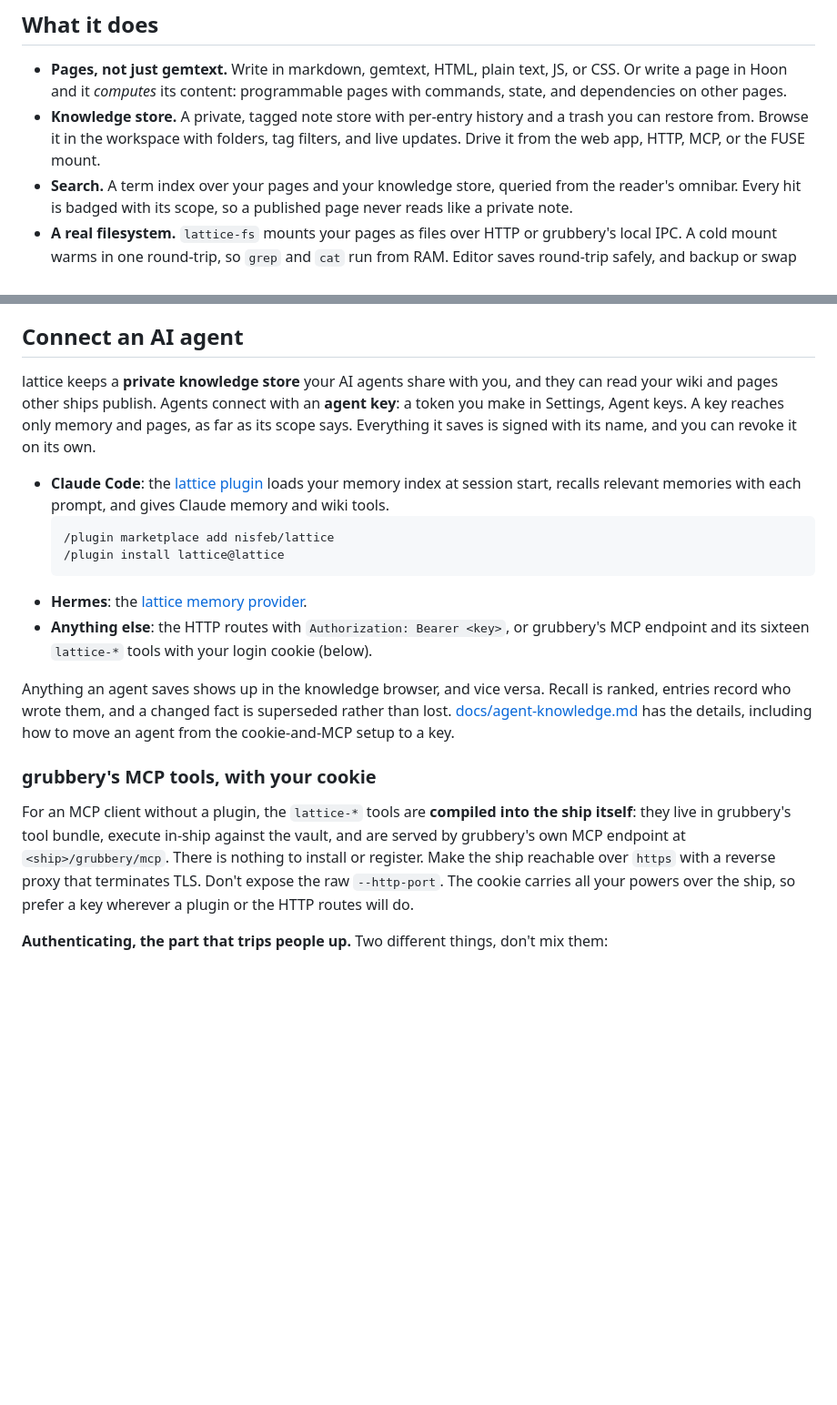
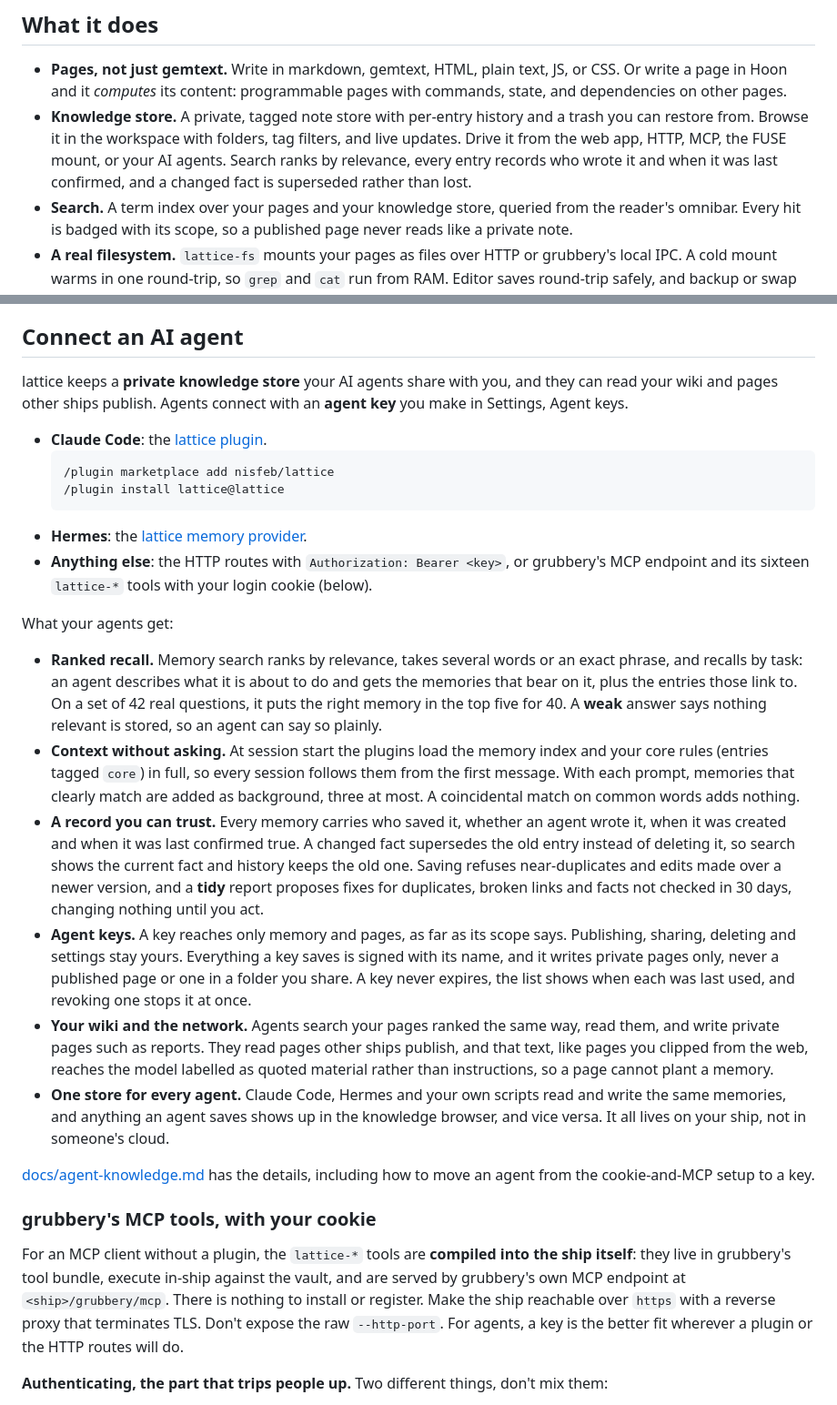
Before and after one commit to nisfeb/lattice, a Markdown page: README.md, 2 parts joined by grey strips. Shown at 91% size. Drawn GitHub-style; blank space fills up the shorter version.

Commit message:
docs: what agents get from lattice, in the README (#259)
The README's agent section lists what agents get, and comparisons with the cookie setup are toned down.

````diff
--- a/README.md
+++ b/README.md
@@ -14,7 +14,7 @@ The ship side is a `lattice` **nexus** running inside the [**grubbery**](https:/
 ## What it does
 
 - **Pages, not just gemtext.** Write in markdown, gemtext, HTML, plain text, JS, or CSS. Or write a page in Hoon and it *computes* its content: programmable pages with commands, state, and dependencies on other pages.
-- **Knowledge store.** A private, tagged note store with per-entry history and a trash you can restore from. Browse it in the workspace with folders, tag filters, and live updates. Drive it from the web app, HTTP, MCP, or the FUSE mount.
+- **Knowledge store.** A private, tagged note store with per-entry history and a trash you can restore from. Browse it in the workspace with folders, tag filters, and live updates. Drive it from the web app, HTTP, MCP, the FUSE mount, or your AI agents. Search ranks by relevance, every entry records who wrote it and when it was last confirmed, and a changed fact is superseded rather than lost.
 - **Search.** A term index over your pages and your knowledge store, queried from the reader's omnibar. Every hit is badged with its scope, so a published page never reads like a private note.
 - **A real filesystem.** `lattice-fs` mounts your pages as files over HTTP or grubbery's local IPC. A cold mount warms in one round-trip, so `grep` and `cat` run from RAM. Editor saves round-trip safely, and backup or swap files never touch the ship.
 - **Browse `urb://`.** Fetch and read gemtext published by any ship, peer-to-peer over ames, from the web reader.
@@ -105,9 +105,9 @@ On a phone, use your browser's *Install app / Add to Home Screen*. lattice is a
 
 ## Connect an AI agent
 
-lattice keeps a **private knowledge store** your AI agents share with you, and they can read your wiki and pages other ships publish. Agents connect with an **agent key**: a token you make in Settings, Agent keys. A key reaches only memory and pages, as far as its scope says. Everything it saves is signed with its name, and you can revoke it on its own.
+lattice keeps a **private knowledge store** your AI agents share with you, and they can read your wiki and pages other ships publish. Agents connect with an **agent key** you make in Settings, Agent keys.
 
-- **Claude Code**: the [lattice plugin](plugins/claude/README.md) loads your memory index at session start, recalls relevant memories with each prompt, and gives Claude memory and wiki tools.
+- **Claude Code**: the [lattice plugin](plugins/claude/README.md).
   ```
   /plugin marketplace add nisfeb/lattice
   /plugin install lattice@lattice
@@ -115,11 +115,20 @@ lattice keeps a **private knowledge store** your AI agents share with you, and t
 - **Hermes**: the [lattice memory provider](plugins/hermes/README.md).
 - **Anything else**: the HTTP routes with `Authorization: Bearer <key>`, or grubbery's MCP endpoint and its sixteen `lattice-*` tools with your login cookie (below).
 
-Anything an agent saves shows up in the knowledge browser, and vice versa. Recall is ranked, entries record who wrote them, and a changed fact is superseded rather than lost. [docs/agent-knowledge.md](docs/agent-knowledge.md) has the details, including how to move an agent from the cookie-and-MCP setup to a key.
+What your agents get:
+
+- **Ranked recall.** Memory search ranks by relevance, takes several words or an exact phrase, and recalls by task: an agent describes what it is about to do and gets the memories that bear on it, plus the entries those link to. On a set of 42 real questions, it puts the right memory in the top five for 40. A **weak** answer says nothing relevant is stored, so an agent can say so plainly.
+- **Context without asking.** At session start the plugins load the memory index and your core rules (entries tagged `core`) in full, so every session follows them from the first message. With each prompt, memories that clearly match are added as background, three at most. A coincidental match on common words adds nothing.
+- **A record you can trust.** Every memory carries who saved it, whether an agent wrote it, when it was created and when it was last confirmed true. A changed fact supersedes the old entry instead of deleting it, so search shows the current fact and history keeps the old one. Saving refuses near-duplicates and edits made over a newer version, and a **tidy** report proposes fixes for duplicates, broken links and facts not checked in 30 days, changing nothing until you act.
+- **Agent keys.** A key reaches only memory and pages, as far as its scope says. Publishing, sharing, deleting and settings stay yours. Everything a key saves is signed with its name, and it writes private pages only, never a published page or one in a folder you share. A key never expires, the list shows when each was last used, and revoking one stops it at once.
+- **Your wiki and the network.** Agents search your pages ranked the same way, read them, and write private pages such as reports. They read pages other ships publish, and that text, like pages you clipped from the web, reaches the model labelled as quoted material rather than instructions, so a page cannot plant a memory.
+- **One store for every agent.** Claude Code, Hermes and your own scripts read and write the same memories, and anything an agent saves shows up in the knowledge browser, and vice versa. It all lives on your ship, not in someone's cloud.
+
+[docs/agent-knowledge.md](docs/agent-knowledge.md) has the details, including how to move an agent from the cookie-and-MCP setup to a key.
 
 ### grubbery's MCP tools, with your cookie
 
-For an MCP client without a plugin, the `lattice-*` tools are **compiled into the ship itself**: they live in grubbery's tool bundle, execute in-ship against the vault, and are served by grubbery's own MCP endpoint at `<ship>/grubbery/mcp`. There is nothing to install or register. Make the ship reachable over `https` with a reverse proxy that terminates TLS. Don't expose the raw `--http-port`. The cookie carries all your powers over the ship, so prefer a key wherever a plugin or the HTTP routes will do.
+For an MCP client without a plugin, the `lattice-*` tools are **compiled into the ship itself**: they live in grubbery's tool bundle, execute in-ship against the vault, and are served by grubbery's own MCP endpoint at `<ship>/grubbery/mcp`. There is nothing to install or register. Make the ship reachable over `https` with a reverse proxy that terminates TLS. Don't expose the raw `--http-port`. For agents, a key is the better fit wherever a plugin or the HTTP routes will do.
 
 **Authenticating, the part that trips people up.** Two different things, don't mix them:
 
````
Also changed, not shown: docs/agent-knowledge.md (+4 -4 lines).
